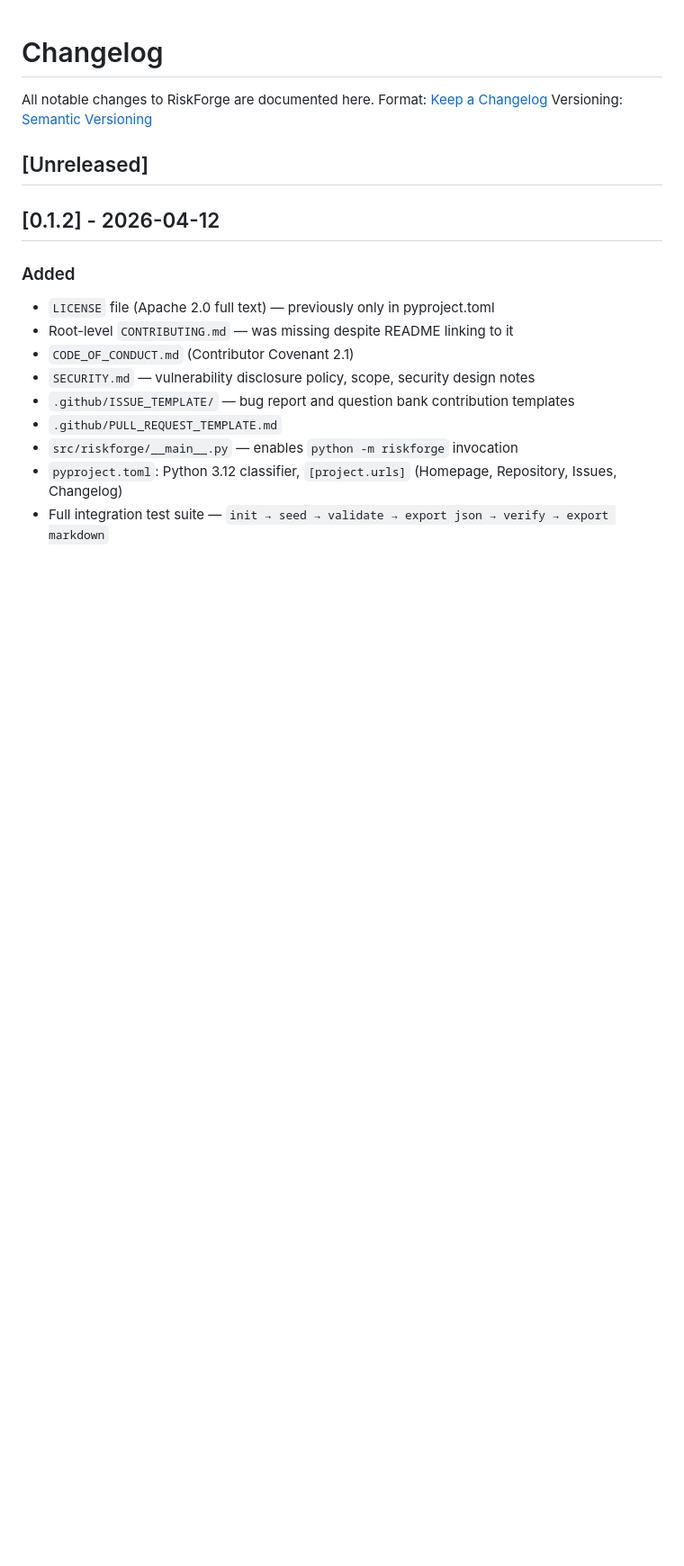
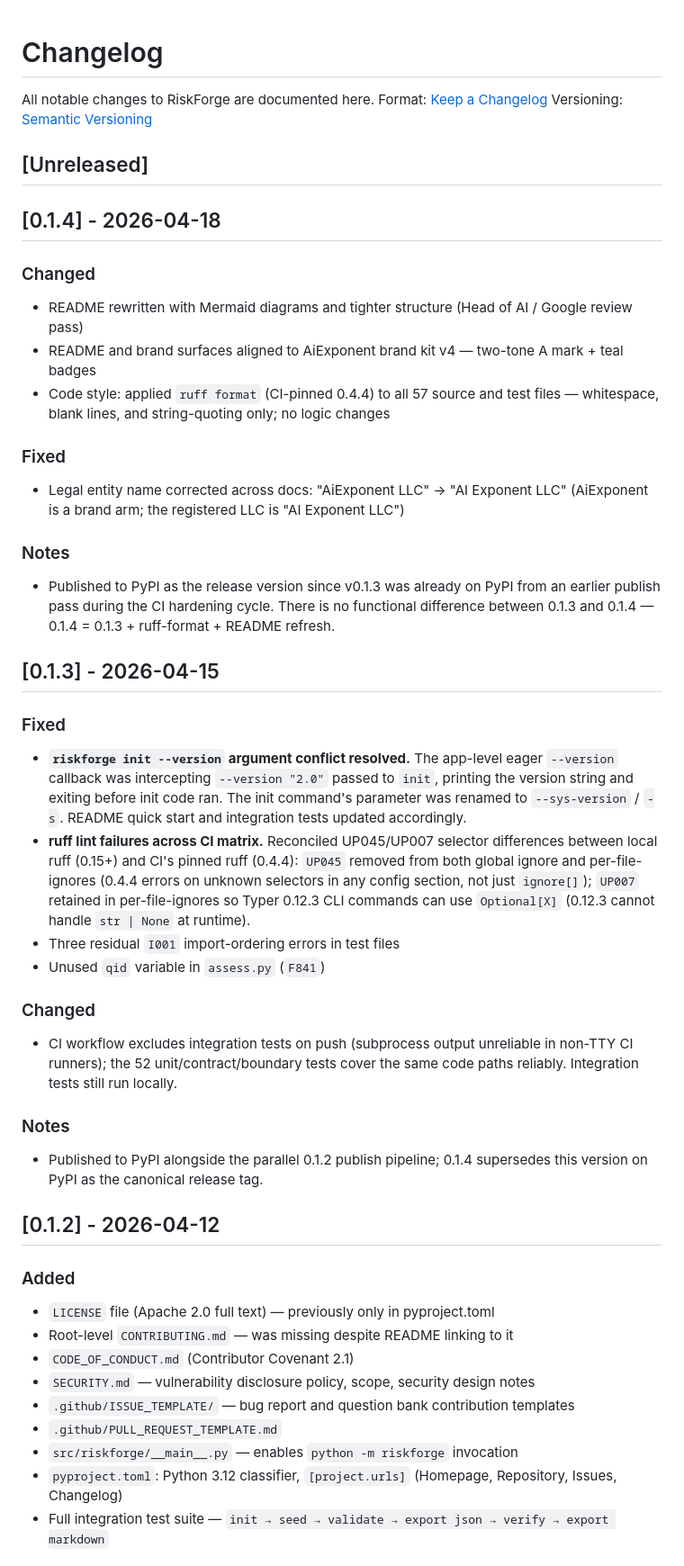
Before and after one commit to aiexponenthq/riskforge, a Markdown page: CHANGELOG.md, the part around the change. Shown at 90% size. Drawn GitHub-style; blank space fills up the shorter version.

Commit message:
docs(changelog): add [0.1.3] and [0.1.4] entries — close pyproject/CHANGELOG drift
The pyproject.toml has been at v0.1.4 since 2026-04-18, but CHANGELOG.md
only tracked entries through [0.1.2]. This commit backfills the two
missing release notes so the public changelog matches what's on PyPI.

[0.1.4] — README rewrite + brand-kit v4 application + ruff-format pass
across all 57 files + legal-entity-name correction (AiExponent LLC →
AI Exponent LLC across docs).

[0.1.3] — riskforge init --version argument collision fix (renamed to
--sys-version / -s), ruff UP045/UP007 selector reconciliation between
local ruff 0.15+ and CI's pinned ruff 0.4.4, integration tests moved
to local-only (subprocess output unreliable in non-TTY CI runners).

Both entries include a Notes block explaining the parallel-publish PyPI
ordering — 0.1.3 and 0.1.4 ship near-identical content because the
publish pipeline produced 0.1.3 from an in-flight CI fix branch while
0.1.4 was the canonical release tag.

```diff
--- a/CHANGELOG.md
+++ b/CHANGELOG.md
@@ -5,6 +5,48 @@ Format: [Keep a Changelog](https://keepachangelog.com/en/1.0.0/)
 Versioning: [Semantic Versioning](https://semver.org/)
 
 ## [Unreleased]
+
+## [0.1.4] - 2026-04-18
+
+### Changed
+- README rewritten with Mermaid diagrams and tighter structure (Head of AI / Google review pass)
+- README and brand surfaces aligned to AiExponent brand kit v4 — two-tone A mark + teal badges
+- Code style: applied `ruff format` (CI-pinned 0.4.4) to all 57 source and test files —
+  whitespace, blank lines, and string-quoting only; no logic changes
+
+### Fixed
+- Legal entity name corrected across docs: "AiExponent LLC" → "AI Exponent LLC"
+  (AiExponent is a brand arm; the registered LLC is "AI Exponent LLC")
+
+### Notes
+- Published to PyPI as the release version since v0.1.3 was already on PyPI from an
+  earlier publish pass during the CI hardening cycle. There is no functional difference
+  between 0.1.3 and 0.1.4 — 0.1.4 = 0.1.3 + ruff-format + README refresh.
+
+## [0.1.3] - 2026-04-15
+
+### Fixed
+- **`riskforge init --version` argument conflict resolved.** The app-level eager
+  `--version` callback was intercepting `--version "2.0"` passed to `init`, printing
+  the version string and exiting before init code ran. The init command's parameter
+  was renamed to `--sys-version` / `-s`. README quick start and integration tests
+  updated accordingly.
+- **ruff lint failures across CI matrix.** Reconciled UP045/UP007 selector differences
+  between local ruff (0.15+) and CI's pinned ruff (0.4.4): `UP045` removed from both
+  global ignore and per-file-ignores (0.4.4 errors on unknown selectors in any config
+  section, not just `ignore[]`); `UP007` retained in per-file-ignores so Typer 0.12.3
+  CLI commands can use `Optional[X]` (0.12.3 cannot handle `str | None` at runtime).
+- Three residual `I001` import-ordering errors in test files
+- Unused `qid` variable in `assess.py` (`F841`)
+
+### Changed
+- CI workflow excludes integration tests on push (subprocess output unreliable in
+  non-TTY CI runners); the 52 unit/contract/boundary tests cover the same code paths
+  reliably. Integration tests still run locally.
+
+### Notes
+- Published to PyPI alongside the parallel 0.1.2 publish pipeline; 0.1.4 supersedes
+  this version on PyPI as the canonical release tag.
 
 ## [0.1.2] - 2026-04-12
 
```
